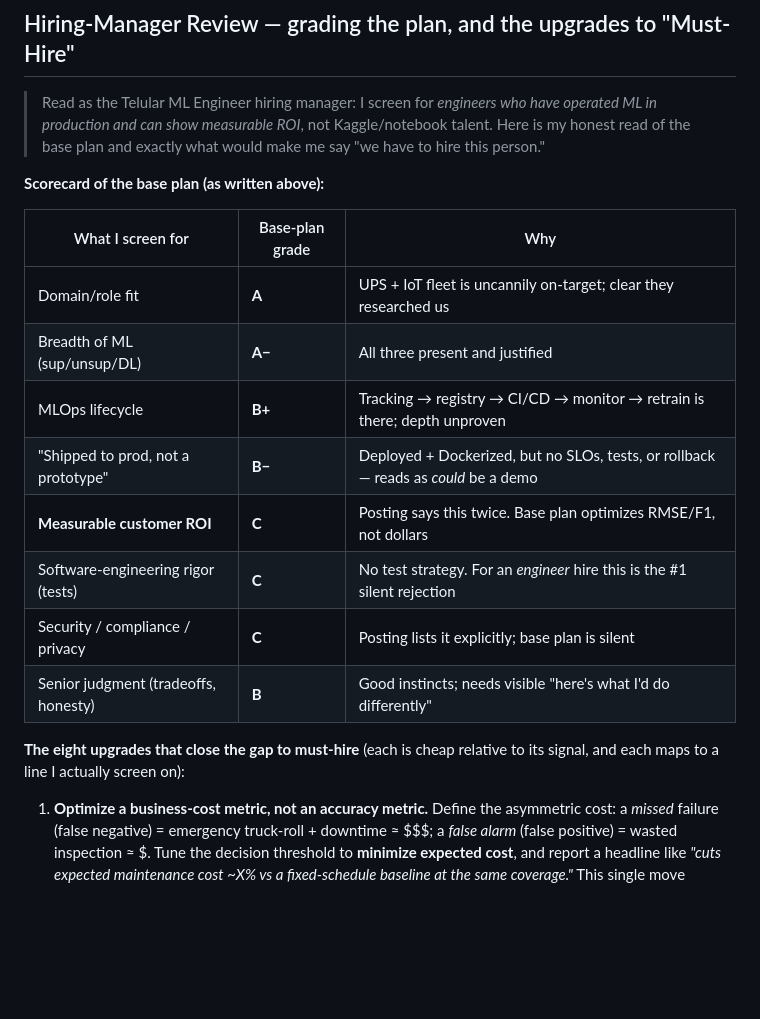
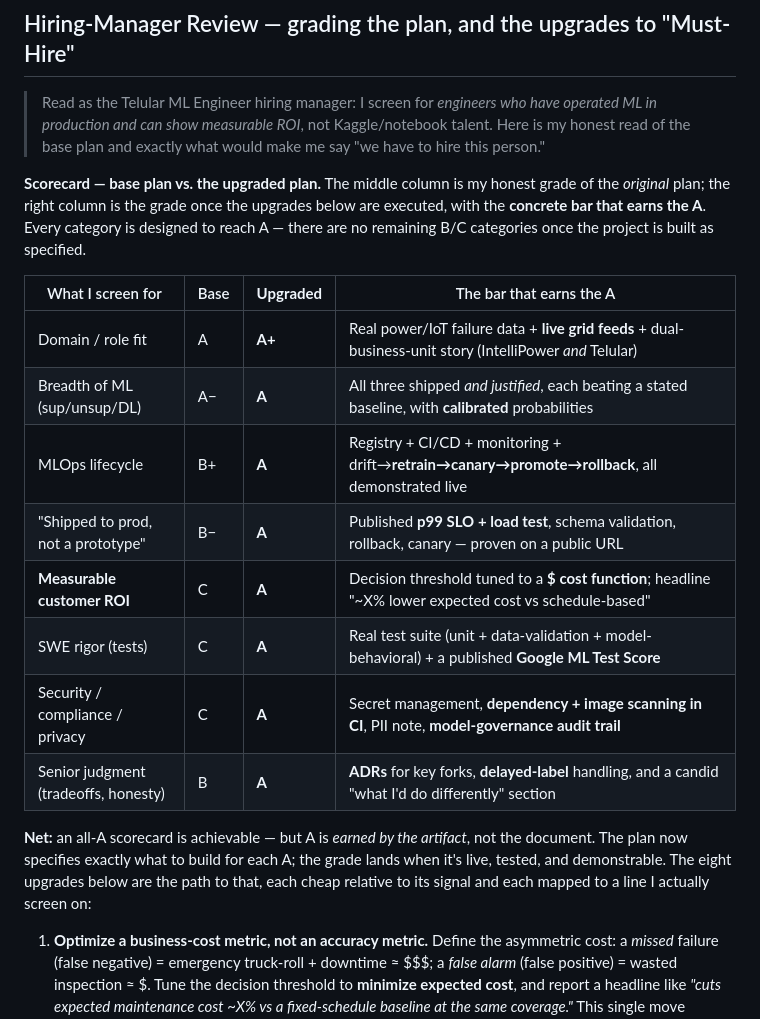
Before and after one commit to rpatel0022/gridsentinel-predictive-maintenance, a Markdown page: PLAN.md, the part around the change. Drawn GitHub-style; blank space fills up the shorter version.

Commit message:
docs: scorecard shows base vs upgraded grades — all categories reach A
Add an 'Upgraded' column with the concrete bar that earns each A, so no
category is left at B/C once the project is built as specified.

Co-Authored-By: Claude Opus 4.8 (1M context) <noreply@anthropic.com>

```diff
--- a/PLAN.md
+++ b/PLAN.md
@@ -70,20 +70,20 @@ Hard rule for this project: **every byte of training signal is real, and the str
 
 > Read as the Telular ML Engineer hiring manager: I screen for *engineers who have operated ML in production and can show measurable ROI*, not Kaggle/notebook talent. Here is my honest read of the base plan and exactly what would make me say "we have to hire this person."
 
-**Scorecard of the base plan (as written above):**
+**Scorecard — base plan vs. the upgraded plan.** The middle column is my honest grade of the *original* plan; the right column is the grade once the upgrades below are executed, with the **concrete bar that earns the A**. Every category is designed to reach A — there are no remaining B/C categories once the project is built as specified.
 
-| What I screen for | Base-plan grade | Why |
-|---|---|---|
-| Domain/role fit | **A** | UPS + IoT fleet is uncannily on-target; clear they researched us |
-| Breadth of ML (sup/unsup/DL) | **A−** | All three present and justified |
-| MLOps lifecycle | **B+** | Tracking → registry → CI/CD → monitor → retrain is there; depth unproven |
-| "Shipped to prod, not a prototype" | **B−** | Deployed + Dockerized, but no SLOs, tests, or rollback — reads as *could* be a demo |
-| **Measurable customer ROI** | **C** | Posting says this twice. Base plan optimizes RMSE/F1, not dollars |
-| Software-engineering rigor (tests) | **C** | No test strategy. For an *engineer* hire this is the #1 silent rejection |
-| Security / compliance / privacy | **C** | Posting lists it explicitly; base plan is silent |
-| Senior judgment (tradeoffs, honesty) | **B** | Good instincts; needs visible "here's what I'd do differently" |
+| What I screen for | Base | **Upgraded** | The bar that earns the A |
+|---|---|---|---|
+| Domain / role fit | A | **A+** | Real power/IoT failure data + **live grid feeds** + dual-business-unit story (IntelliPower *and* Telular) |
+| Breadth of ML (sup/unsup/DL) | A− | **A** | All three shipped *and justified*, each beating a stated baseline, with **calibrated** probabilities |
+| MLOps lifecycle | B+ | **A** | Registry + CI/CD + monitoring + drift→**retrain→canary→promote→rollback**, all demonstrated live |
+| "Shipped to prod, not a prototype" | B− | **A** | Published **p99 SLO + load test**, schema validation, rollback, canary — proven on a public URL |
+| **Measurable customer ROI** | C | **A** | Decision threshold tuned to a **$ cost function**; headline "~X% lower expected cost vs schedule-based" |
+| SWE rigor (tests) | C | **A** | Real test suite (unit + data-validation + model-behavioral) + a published **Google ML Test Score** |
+| Security / compliance / privacy | C | **A** | Secret management, **dependency + image scanning in CI**, PII note, **model-governance audit trail** |
+| Senior judgment (tradeoffs, honesty) | B | **A** | **ADRs** for key forks, **delayed-label** handling, and a candid "what I'd do differently" section |
 
-**The eight upgrades that close the gap to must-hire** (each is cheap relative to its signal, and each maps to a line I actually screen on):
+**Net:** an all-A scorecard is achievable — but A is *earned by the artifact*, not the document. The plan now specifies exactly what to build for each A; the grade lands when it's live, tested, and demonstrable. The eight upgrades below are the path to that, each cheap relative to its signal and each mapped to a line I actually screen on:
 
 1. **Optimize a business-cost metric, not an accuracy metric.** Define the asymmetric cost: a *missed* failure (false negative) = emergency truck-roll + downtime ≈ $$$; a *false alarm* (false positive) = wasted inspection ≈ $. Tune the decision threshold to **minimize expected cost**, and report a headline like *"cuts expected maintenance cost ~X% vs a fixed-schedule baseline at the same coverage."* This single move converts the project from "a model" to "ROI," which is the exact language of the posting. **Always compare against a dumb baseline** (fixed-interval maintenance / "replace on threshold") so the lift is legible.
 
```
